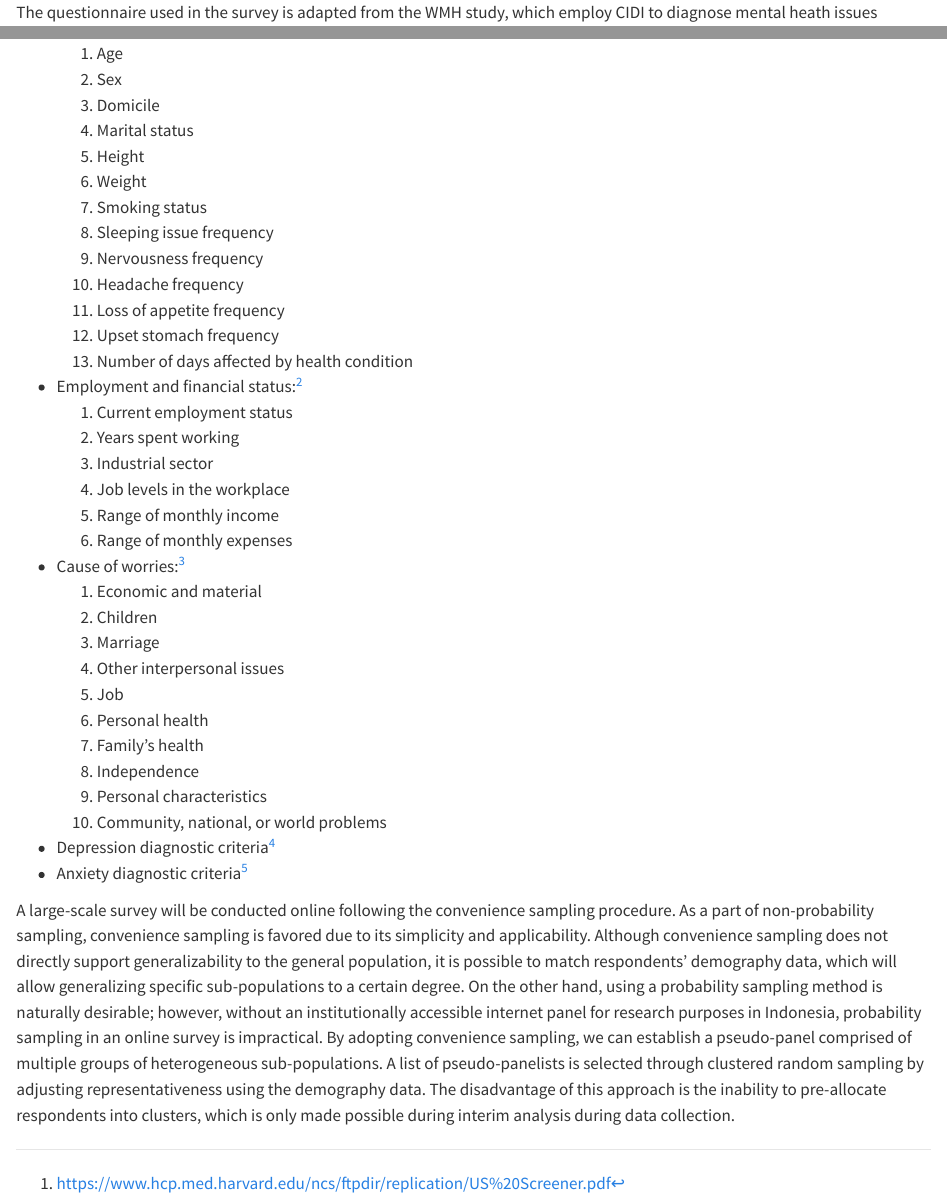
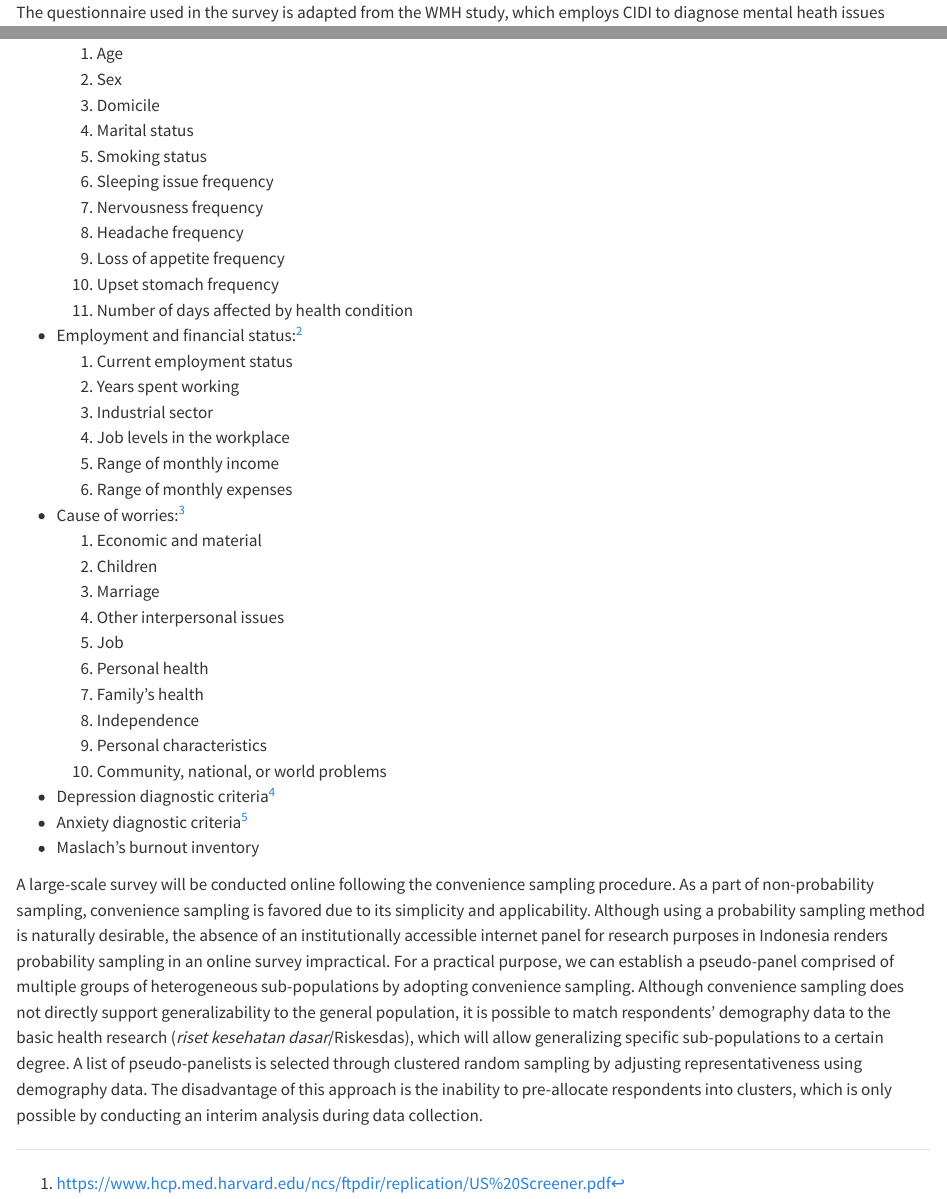
Before and after one commit to namakala/journey-log, a Quarto document (qmd/proposal/methods/article5/data-collection.qmd): the page in a window 1100 px wide, from its top, and a second part further down, joined at a grey line. Rendered offline with R 4.5, knitr and Pandoc in place of Quarto, with nearby package versions.

Commit message:
Include MBI and rephrase the paragraph outlining sampling techniques

```diff
--- a/qmd/proposal/methods/article5/data-collection.qmd
+++ b/qmd/proposal/methods/article5/data-collection.qmd
@@ -1,12 +1,10 @@
-The questionnaire used in the survey is adapted from the WMH study, which employ CIDI to diagnose mental heath issues [@Kessler2012]. Correspondingly, this survey takes some parts of CIDI and items used in the National Comorbidity Survey to ensure that depression and anxiety closely resemble the clinical diagnostic criteria. The rationale behind collecting these data is to enable stratification based on age and sex, also calibration using depression prevalence; both are further detailed under section [-@sec-dt-process]. The data collected through a large-scale survey are as follow:
+The questionnaire used in the survey is adapted from the WMH study, which employs CIDI to diagnose mental heath issues [@Kessler2012]. Correspondingly, this survey takes some parts of CIDI and items used in the National Comorbidity Survey to ensure that depression and anxiety closely resemble the clinical diagnostic criteria. The rationale behind collecting these data is to enable stratification based on age and sex, also calibration using depression prevalence; both are further detailed under section [-@sec-dt-process]. The data collected through a large-scale survey are as follow:
 
 - Screening data:^[https://www.hcp.med.harvard.edu/ncs/ftpdir/replication/US%20Screener.pdf]
   1. Age
   1. Sex
   1. Domicile
   1. Marital status
-  1. Height
-  1. Weight
   1. Smoking status
   1. Sleeping issue frequency
   1. Nervousness frequency
@@ -34,5 +32,6 @@ The questionnaire used in the survey is adapted from the WMH study, which employ
   1. Community, national, or world problems
 - Depression diagnostic criteria^[https://www.hcp.med.harvard.edu/ncs/ftpdir/replication/US%20Depression.pdf]
 - Anxiety diagnostic criteria^[https://www.hcp.med.harvard.edu/ncs/ftpdir/replication/US%20GAD.pdf]
+- Maslach's burnout inventory
 
-A large-scale survey will be conducted online following the convenience sampling procedure. As a part of non-probability sampling, convenience sampling is favored due to its simplicity and applicability. Although convenience sampling does not directly support generalizability to the general population, it is possible to match respondents' demography data, which will allow generalizing specific sub-populations to a certain degree. On the other hand, using a probability sampling method is naturally desirable; however, without an institutionally accessible internet panel for research purposes in Indonesia, probability sampling in an online survey is impractical. By adopting convenience sampling, we can establish a pseudo-panel comprised of multiple groups of heterogeneous sub-populations. A list of pseudo-panelists is selected through clustered random sampling by adjusting representativeness using the demography data. The disadvantage of this approach is the inability to pre-allocate respondents into clusters, which is only made possible during interim analysis during data collection.
+A large-scale survey will be conducted online following the convenience sampling procedure. As a part of non-probability sampling, convenience sampling is favored due to its simplicity and applicability. Although using a probability sampling method is naturally desirable, the absence of an institutionally accessible internet panel for research purposes in Indonesia renders probability sampling in an online survey impractical. For a practical purpose, we can establish a pseudo-panel comprised of multiple groups of heterogeneous sub-populations by adopting convenience sampling. Although convenience sampling does not directly support generalizability to the general population, it is possible to match respondents' demography data to the basic health research (*riset kesehatan dasar*/Riskesdas), which will allow generalizing specific sub-populations to a certain degree. A list of pseudo-panelists is selected through clustered random sampling by adjusting representativeness using demography data. The disadvantage of this approach is the inability to pre-allocate respondents into clusters, which is only possible by conducting an interim analysis during data collection.
```
